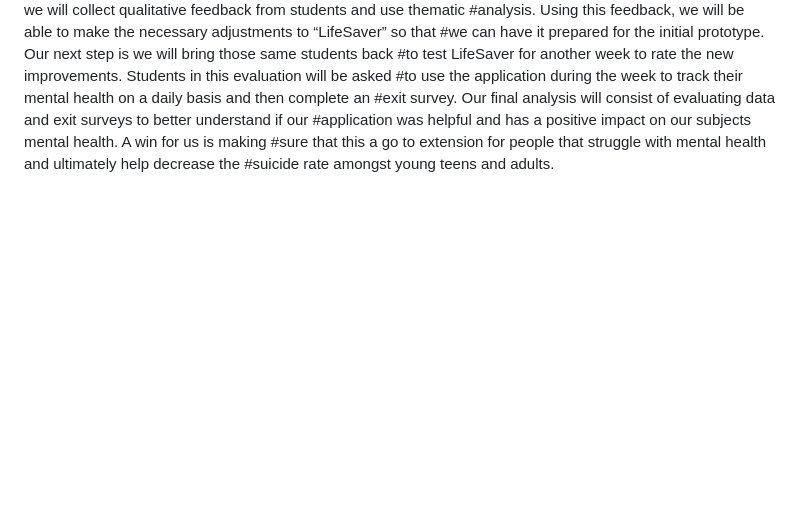
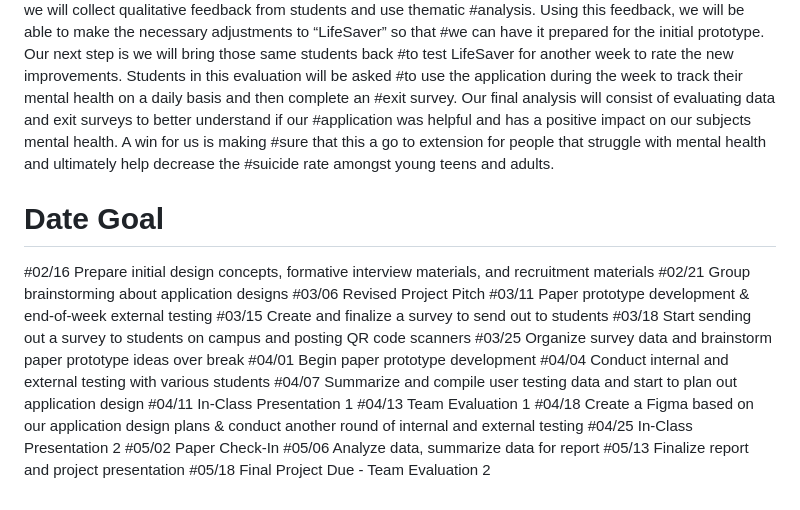
Before and after one commit to dinadawood/CISC467_Final, a Markdown page: README.md, the part around the change. Rendered like a GitHub page; blank space fills up the shorter version.

```diff
--- a/README.md
+++ b/README.md
@@ -40,3 +40,23 @@
 #application was helpful and has a positive impact on our subjects mental health. A win for us is making
 #sure that this a go to extension for people that struggle with mental health and ultimately help decrease the
 #suicide rate amongst young teens and adults.
+
+# Date Goal
+#02/16 Prepare initial design concepts, formative interview materials, and recruitment materials
+#02/21 Group brainstorming about application designs
+#03/06 Revised Project Pitch
+#03/11 Paper prototype development & end-of-week external testing
+#03/15 Create and finalize a survey to send out to students
+#03/18 Start sending out a survey to students on campus and posting QR code scanners
+#03/25 Organize survey data and brainstorm paper prototype ideas over break
+#04/01 Begin paper prototype development
+#04/04 Conduct internal and external testing with various students
+#04/07 Summarize and compile user testing data and start to plan out application design
+#04/11 In-Class Presentation 1
+#04/13 Team Evaluation 1
+#04/18 Create a Figma based on our application design plans & conduct another round of internal and external testing
+#04/25 In-Class Presentation 2
+#05/02 Paper Check-In
+#05/06 Analyze data, summarize data for report
+#05/13 Finalize report and project presentation
+#05/18 Final Project Due - Team Evaluation 2
```
